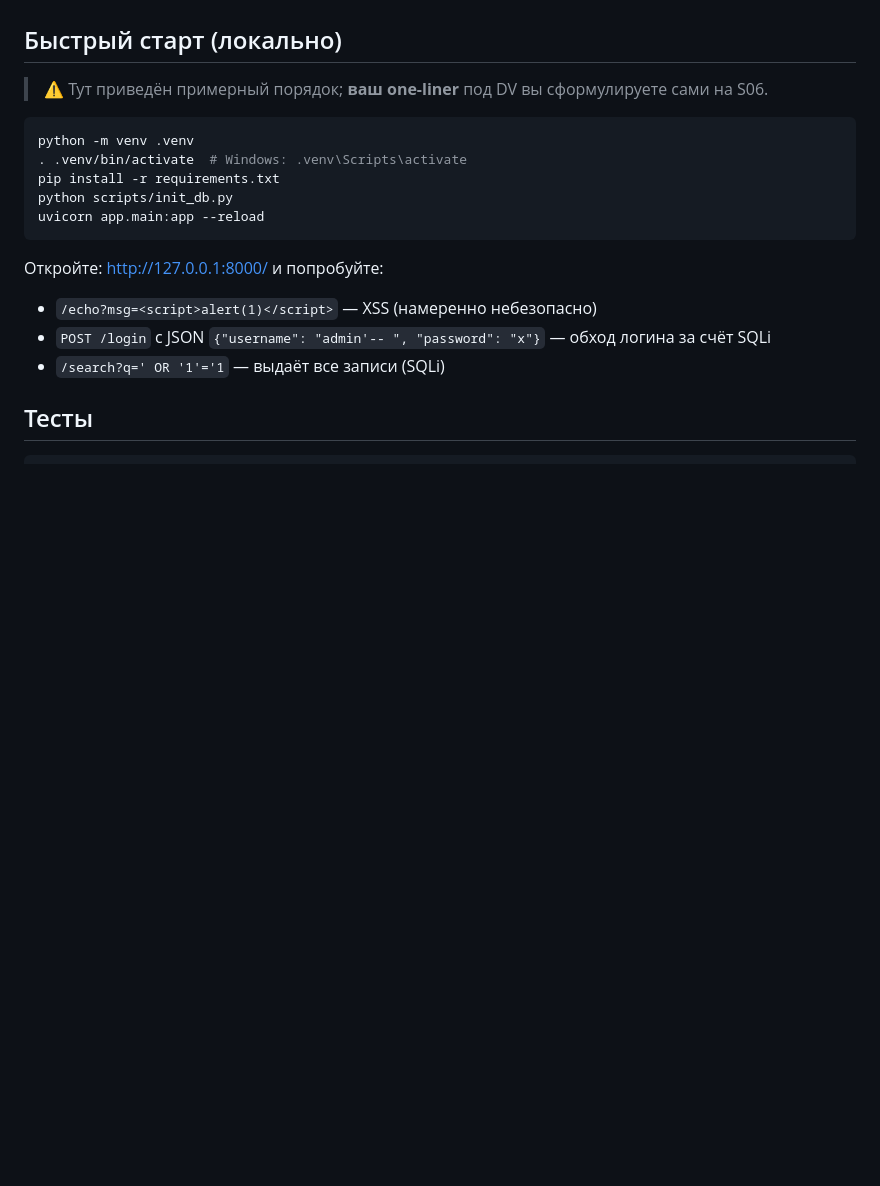
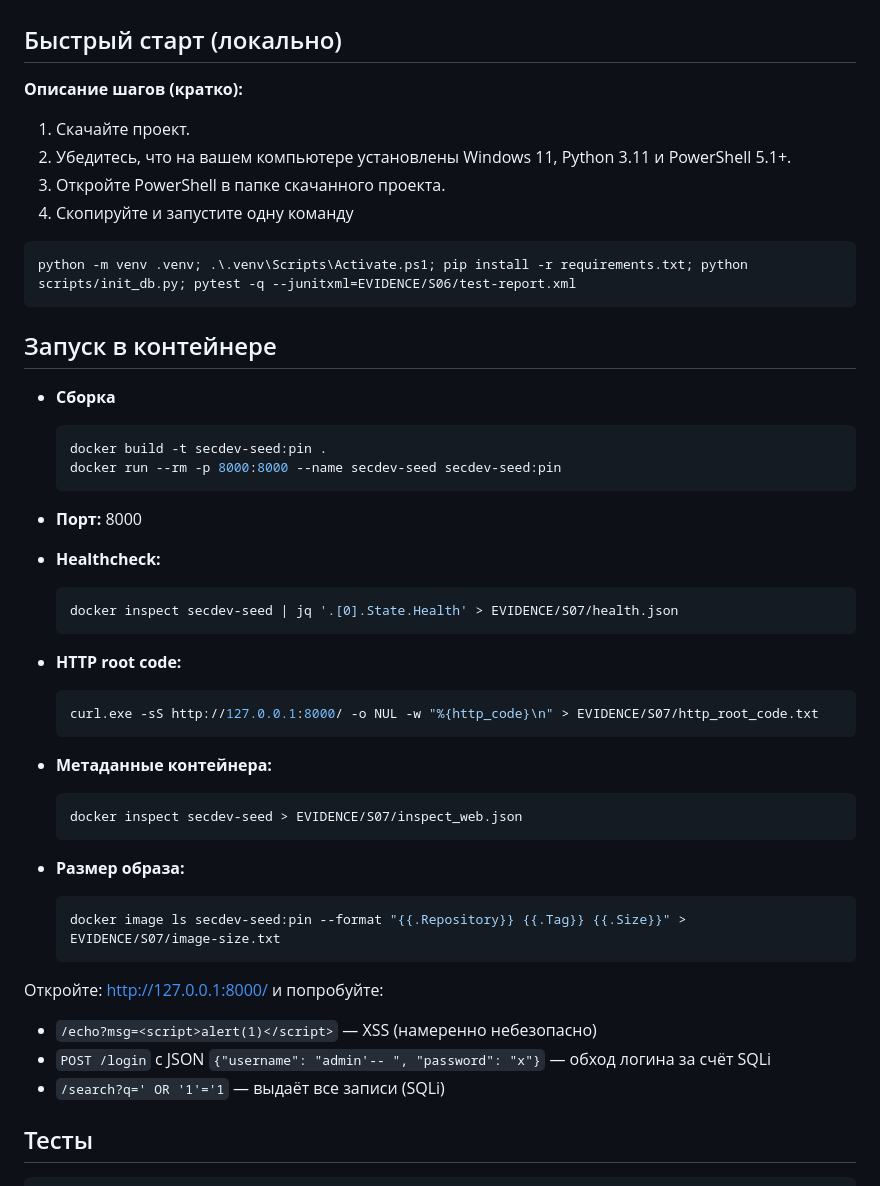
Before and after one commit to phamtienmanh2001/secdev-s06-s08, a Markdown page: README.md, the part around the change. Rendered like a GitHub page; blank space fills up the shorter version.

Commit message:
Add infomation to README

````diff
--- a/README.md
+++ b/README.md
@@ -12,15 +12,45 @@
 - pytest (+ httpx) для автотестов
 
 ## Быстрый старт (локально)
-> ⚠️ Тут приведён примерный порядок; **ваш one-liner** под DV вы сформулируете сами на S06.
 
-```bash
-python -m venv .venv
-. .venv/bin/activate  # Windows: .venv\Scripts\activate
-pip install -r requirements.txt
-python scripts/init_db.py
-uvicorn app.main:app --reload
-```
+**Описание шагов (кратко):**
+
+1. Скачайте проект.
+2. Убедитесь, что на вашем компьютере установлены Windows 11, Python 3.11 и PowerShell 5.1+.
+3. Откройте PowerShell в папке скачанного проекта.
+4. Скопируйте и запустите одну команду
+  ```bash
+  python -m venv .venv; .\.venv\Scripts\Activate.ps1; pip install -r requirements.txt; python scripts/init_db.py; pytest -q --junitxml=EVIDENCE/S06/test-report.xml
+  ```
+
+## Запуск в контейнере
+
+- **Сборка**
+
+  ```bash
+  docker build -t secdev-seed:pin .
+  docker run --rm -p 8000:8000 --name secdev-seed secdev-seed:pin
+  ```
+
+- **Порт:** 8000
+- **Healthcheck:**
+
+  ```bash
+  docker inspect secdev-seed | jq '.[0].State.Health' > EVIDENCE/S07/health.json
+  ```
+- **HTTP root code:**
+  ```bash
+  curl.exe -sS http://127.0.0.1:8000/ -o NUL -w "%{http_code}\n" > EVIDENCE/S07/http_root_code.txt
+  ```
+- **Метаданные контейнера:**
+  ```bash
+  docker inspect secdev-seed > EVIDENCE/S07/inspect_web.json
+  ```
+- **Размер образа:**
+  ```bash
+  docker image ls secdev-seed:pin --format "{{.Repository}} {{.Tag}} {{.Size}}" > EVIDENCE/S07/image-size.txt
+  ```
+
 
 Откройте: http://127.0.0.1:8000/  и попробуйте:
 
````
